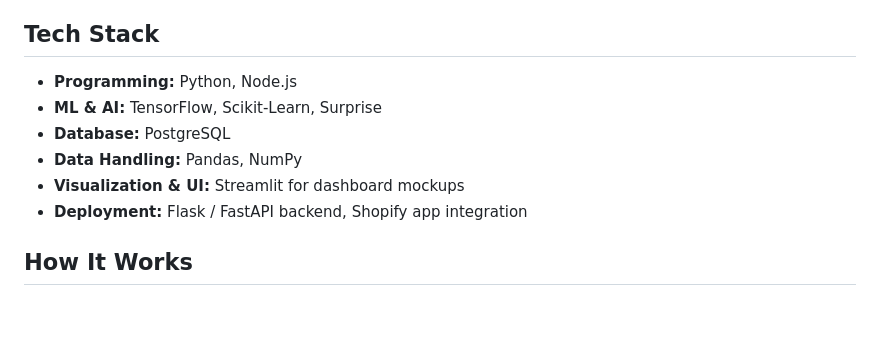
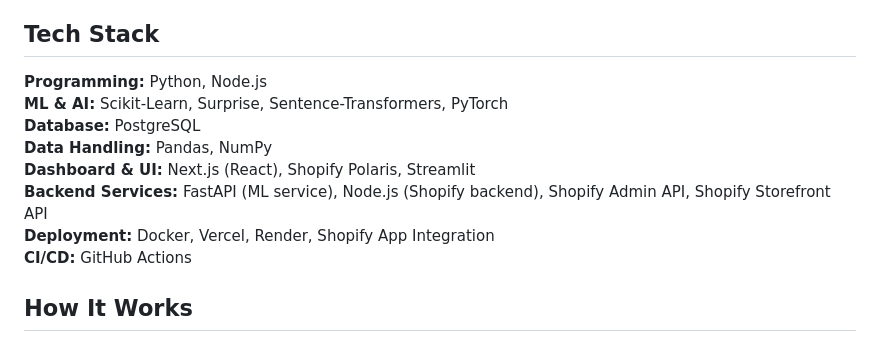
Before and after one commit to prxtxks/TrendML, a Markdown page: README.md, the part around the change. Drawn GitHub-style; blank space fills up the shorter version.

```diff
--- a/README.md
+++ b/README.md
@@ -21,12 +21,15 @@ TrendML is a **hybrid AI recommendation system** combining collaborative filteri
 - Provide explainable, actionable insights via a beautiful dashboard
 
 ## Tech Stack
-- **Programming:** Python, Node.js
-- **ML & AI:** TensorFlow, Scikit-Learn, Surprise
-- **Database:** PostgreSQL
-- **Data Handling:** Pandas, NumPy
-- **Visualization & UI:** Streamlit for dashboard mockups
-- **Deployment:** Flask / FastAPI backend, Shopify app integration
+
+**Programming:** Python, Node.js
+**ML & AI:** Scikit-Learn, Surprise, Sentence-Transformers, PyTorch
+**Database:** PostgreSQL
+**Data Handling:** Pandas, NumPy
+**Dashboard & UI:** Next.js (React), Shopify Polaris, Streamlit
+**Backend Services:** FastAPI (ML service), Node.js (Shopify backend), Shopify Admin API, Shopify Storefront API
+**Deployment:** Docker, Vercel, Render, Shopify App Integration
+**CI/CD:** GitHub Actions
 
 ## How It Works
 TrendML is designed as a **plug-and-play Shopify app**. Below is the workflow from store connection to live recommendations, integrated with UI mockups.
```
